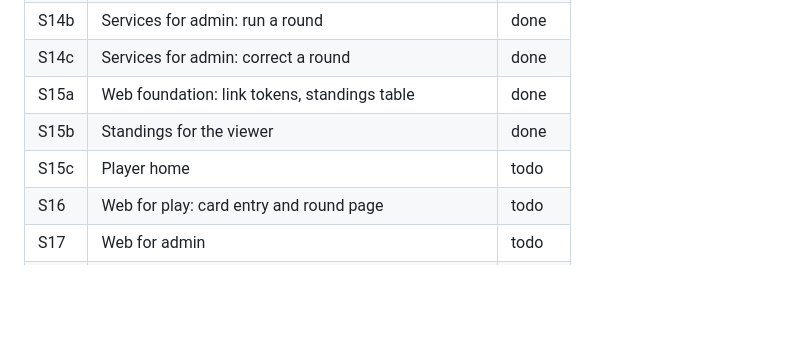
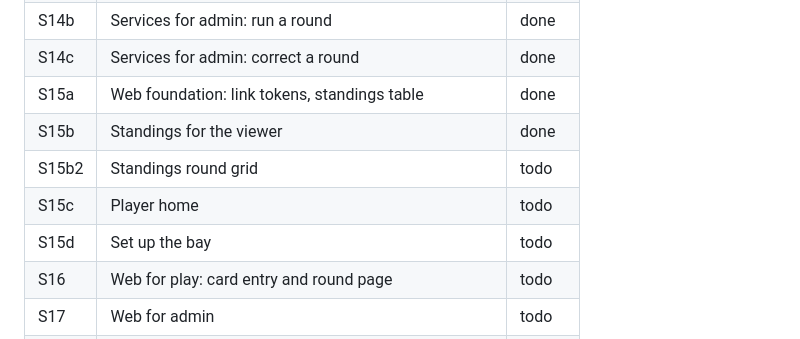
Before and after one commit to dedwardn/golf-league, a Markdown page: docs/BUILD_PLAN.md, the part around one of its changes. Drawn GitHub-style; blank space fills up the shorter version.

```diff
--- a/docs/BUILD_PLAN.md
+++ b/docs/BUILD_PLAN.md
@@ -30,7 +30,9 @@ Every step inherits these acceptance criteria: `./scripts/check.sh` passes, each
 | S14c | Services for admin: correct a round | done |
 | S15a | Web foundation: link tokens, standings table | done |
 | S15b | Standings for the viewer | done |
+| S15b2 | Standings round grid | todo |
 | S15c | Player home | todo |
+| S15d | Set up the bay | todo |
 | S16 | Web for play: card entry and round page | todo |
 | S17 | Web for admin | todo |
 | S18 | Deploy and backup | todo |
```
Also changed, not shown: other parts of docs/BUILD_PLAN.md (+9 -0 lines), docs/SPEC.md (+6 -6 lines), docs/steps/S15b.md (+1 -1 lines).
